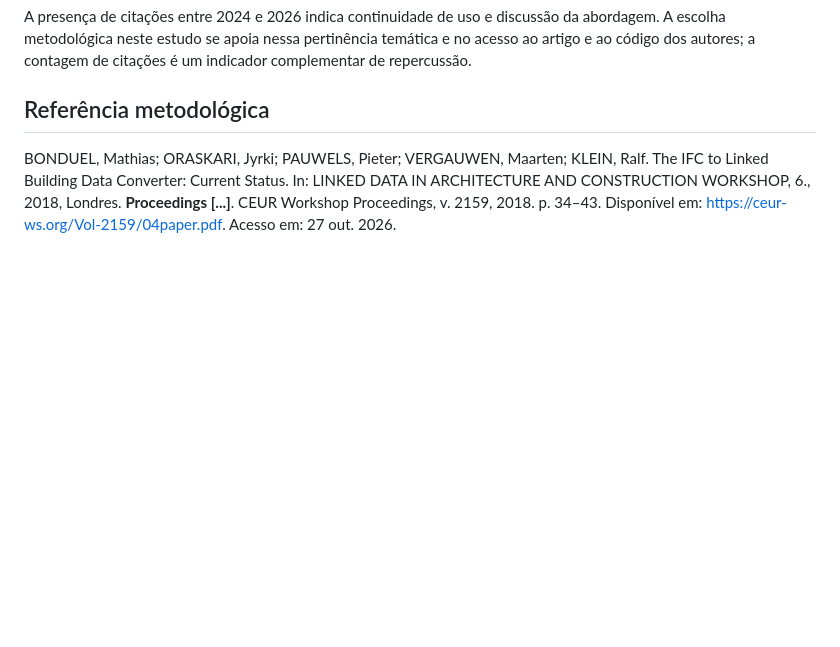
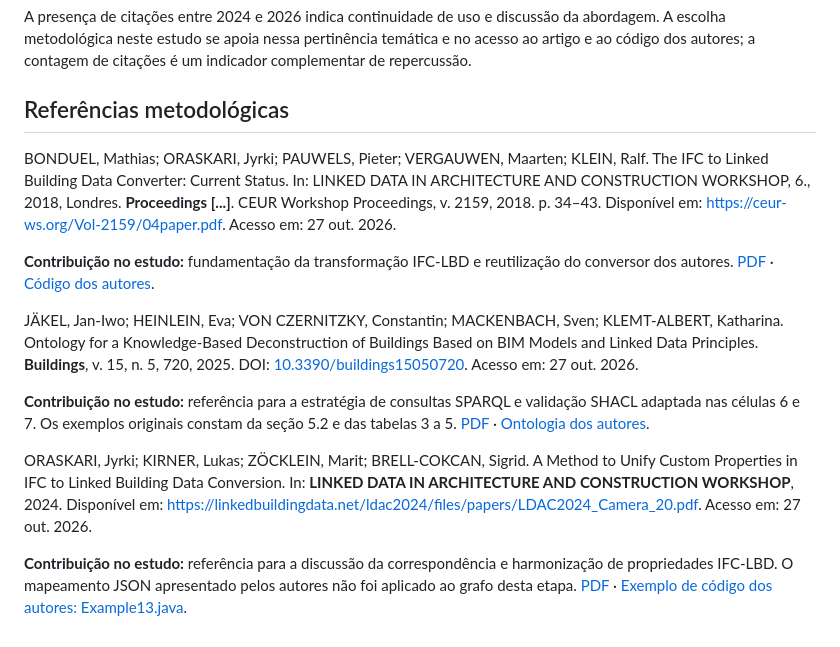
Before and after one commit to prcgui/bim-ontology-CIV2155, a Markdown page: README.md, the part around the change. Drawn GitHub-style; blank space fills up the shorter version.

Commit message:
Completa referencias metodologicas e explicita contribuicoes

```diff
--- a/README.md
+++ b/README.md
@@ -90,6 +90,16 @@ Entre as publicações recentes que citam o trabalho, destacam-se os seguintes e
 
 A presença de citações entre 2024 e 2026 indica continuidade de uso e discussão da abordagem. A escolha metodológica neste estudo se apoia nessa pertinência temática e no acesso ao artigo e ao código dos autores; a contagem de citações é um indicador complementar de repercussão.
 
-## Referência metodológica
+## Referências metodológicas
 
 BONDUEL, Mathias; ORASKARI, Jyrki; PAUWELS, Pieter; VERGAUWEN, Maarten; KLEIN, Ralf. The IFC to Linked Building Data Converter: Current Status. In: LINKED DATA IN ARCHITECTURE AND CONSTRUCTION WORKSHOP, 6., 2018, Londres. **Proceedings [...]**. CEUR Workshop Proceedings, v. 2159, 2018. p. 34–43. Disponível em: <https://ceur-ws.org/Vol-2159/04paper.pdf>. Acesso em: 27 out. 2026.
+
+**Contribuição no estudo:** fundamentação da transformação IFC-LBD e reutilização do conversor dos autores. [PDF](referencias/Bonduel_et_al_2018_IFCtoLBD.pdf) · [Código dos autores](https://github.com/jyrkioraskari/IFCtoLBD).
+
+JÄKEL, Jan-Iwo; HEINLEIN, Eva; VON CZERNITZKY, Constantin; MACKENBACH, Sven; KLEMT-ALBERT, Katharina. Ontology for a Knowledge-Based Deconstruction of Buildings Based on BIM Models and Linked Data Principles. **Buildings**, v. 15, n. 5, 720, 2025. DOI: [10.3390/buildings15050720](https://doi.org/10.3390/buildings15050720). Acesso em: 27 out. 2026.
+
+**Contribuição no estudo:** referência para a estratégia de consultas SPARQL e validação SHACL adaptada nas células 6 e 7. Os exemplos originais constam da seção 5.2 e das tabelas 3 a 5. [PDF](referencias/Jaekel_et_al_2025_DCO.pdf) · [Ontologia dos autores](https://github.com/janiwojaekel/dcoOntology).
+
+ORASKARI, Jyrki; KIRNER, Lukas; ZÖCKLEIN, Marit; BRELL-COKCAN, Sigrid. A Method to Unify Custom Properties in IFC to Linked Building Data Conversion. In: **LINKED DATA IN ARCHITECTURE AND CONSTRUCTION WORKSHOP**, 2024. Disponível em: <https://linkedbuildingdata.net/ldac2024/files/papers/LDAC2024_Camera_20.pdf>. Acesso em: 27 out. 2026.
+
+**Contribuição no estudo:** referência para a discussão da correspondência e harmonização de propriedades IFC-LBD. O mapeamento JSON apresentado pelos autores não foi aplicado ao grafo desta etapa. [PDF](referencias/Oraskari_et_al_2024_Propriedades_IFC_LBD.pdf) · [Exemplo de código dos autores: Example13.java](https://github.com/jyrkioraskari/IFCtoLBD/blob/master/IFCtoLBD/src/main/java/examples/Example13.java).
```
